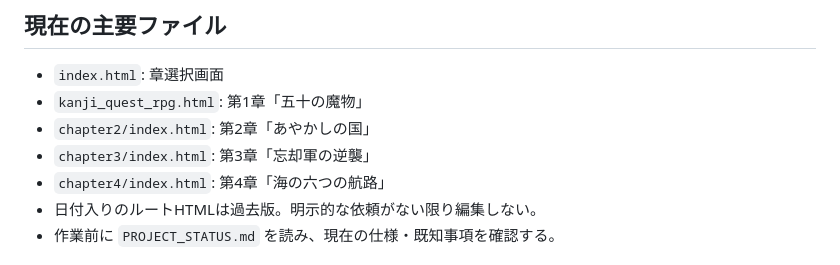
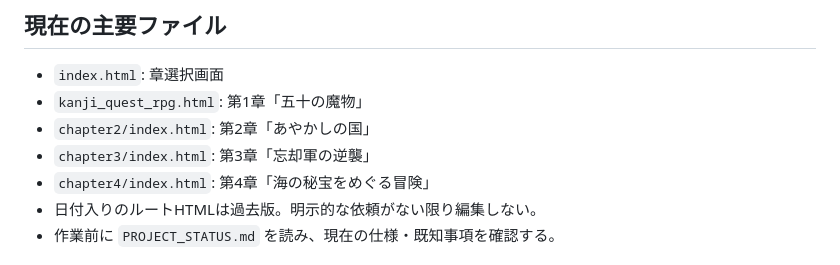
Before and after one commit to ark214th/3rdGradeKANJI, a Markdown page: AGENTS.md, the part around the change. Drawn GitHub-style.

```diff
--- a/AGENTS.md
+++ b/AGENTS.md
@@ -19,7 +19,7 @@
 - `kanji_quest_rpg.html`: 第1章「五十の魔物」
 - `chapter2/index.html`: 第2章「あやかしの国」
 - `chapter3/index.html`: 第3章「忘却軍の逆襲」
-- `chapter4/index.html`: 第4章「海の六つの航路」
+- `chapter4/index.html`: 第4章「海の秘宝をめぐる冒険」
 - 日付入りのルートHTMLは過去版。明示的な依頼がない限り編集しない。
 - 作業前に `PROJECT_STATUS.md` を読み、現在の仕様・既知事項を確認する。
 
```
